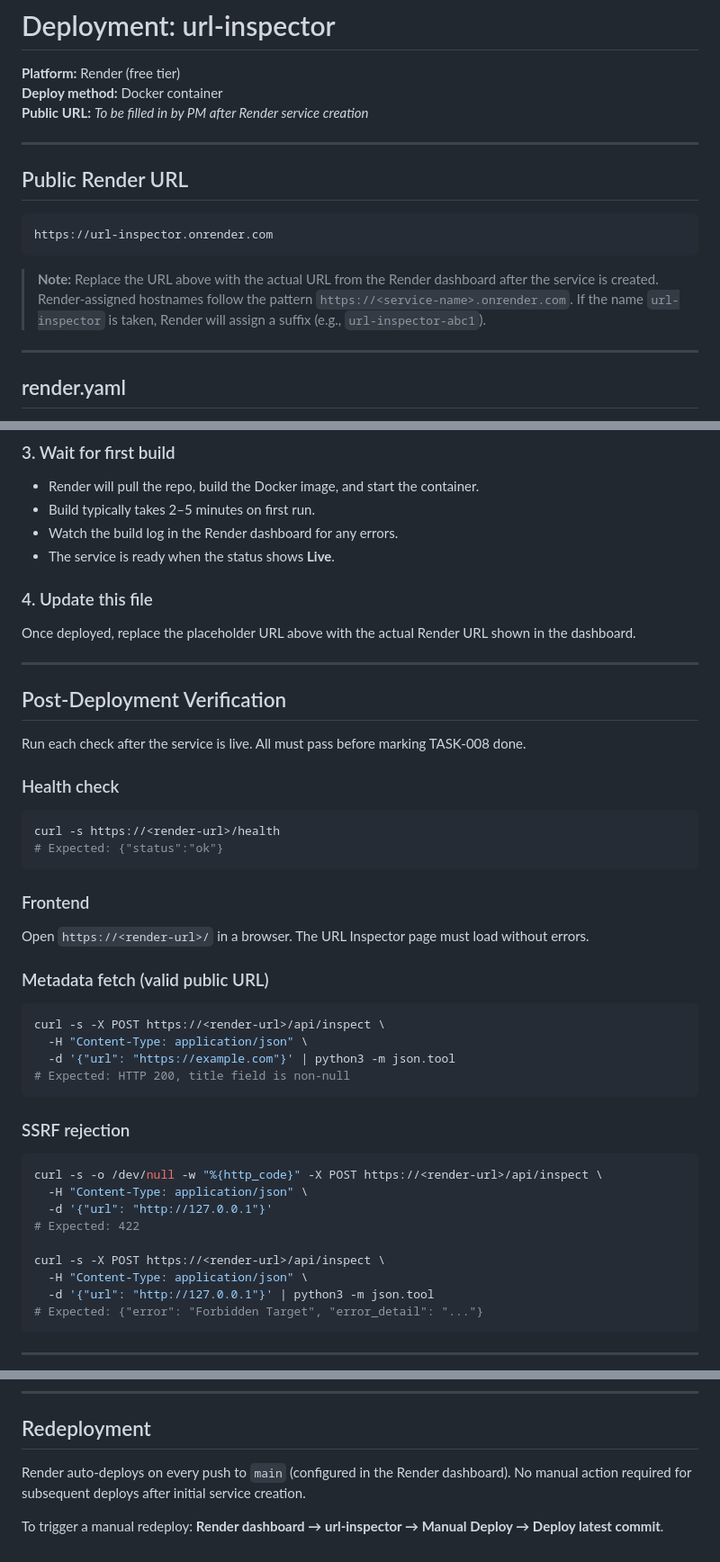
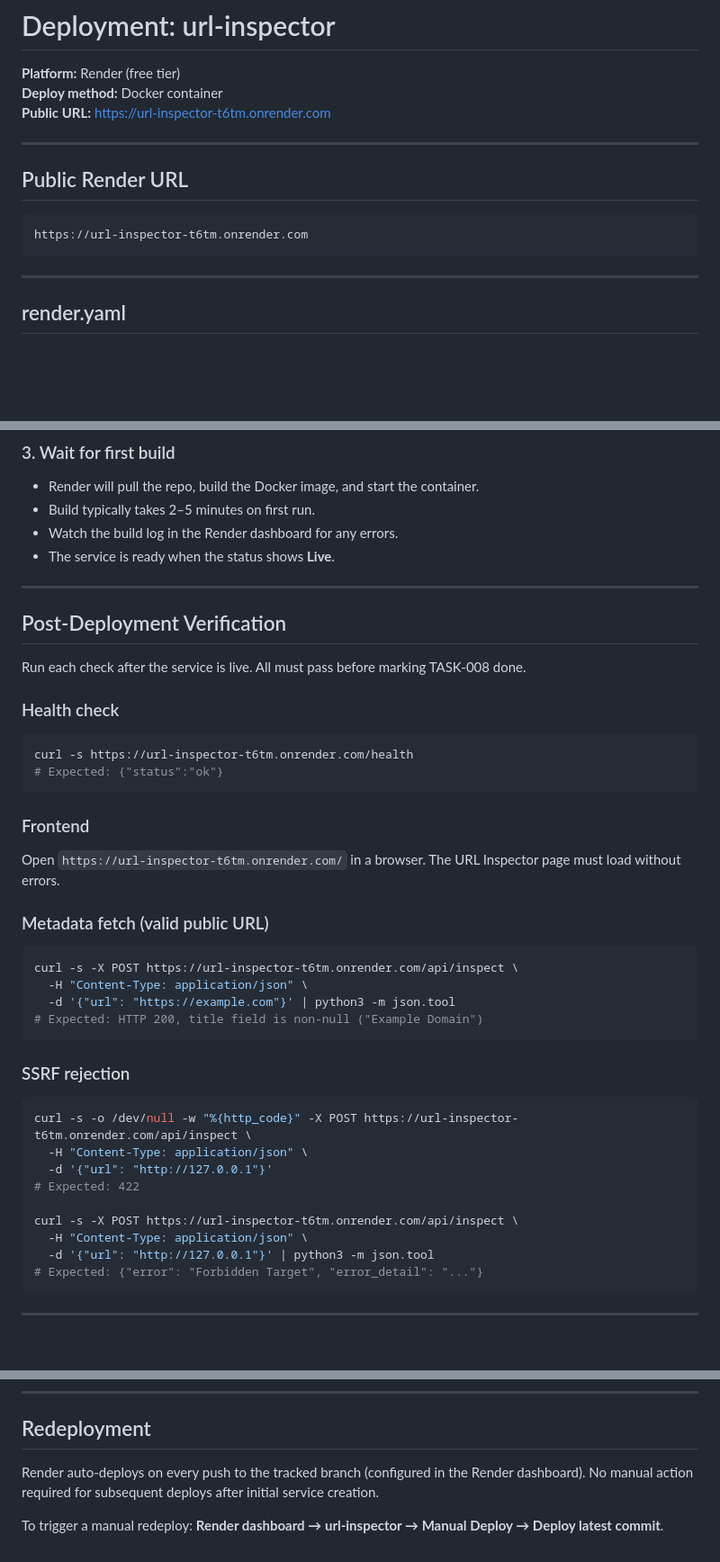
Before and after one commit to Be11aMer/url-inspector, a Markdown page: DEPLOY.md, 3 parts joined by grey strips. Shown at 90% size. GitHub-like rendering; blank space fills up the shorter version.

Commit message:
TASK-008: update DEPLOY.md with actual Render URL
Replace placeholder URL with https://url-inspector-t6tm.onrender.com.
All curl examples updated. All four live endpoint tests passed.

Co-Authored-By: Claude Sonnet 4.6 <noreply@anthropic.com>

````diff
--- a/DEPLOY.md
+++ b/DEPLOY.md
@@ -2,19 +2,15 @@
 
 **Platform:** Render (free tier)
 **Deploy method:** Docker container
-**Public URL:** _To be filled in by PM after Render service creation_
+**Public URL:** https://url-inspector-t6tm.onrender.com
 
 ---
 
 ## Public Render URL
 
 ```
-https://url-inspector.onrender.com
+https://url-inspector-t6tm.onrender.com
 ```
-
-> **Note:** Replace the URL above with the actual URL from the Render dashboard after the service is created.
-> Render-assigned hostnames follow the pattern `https://<service-name>.onrender.com`.
-> If the name `url-inspector` is taken, Render will assign a suffix (e.g., `url-inspector-abc1`).
 
 ---
 
@@ -67,10 +63,6 @@ The CI runs `ruff check .` and `pytest tests/` on every push.
 - Watch the build log in the Render dashboard for any errors.
 - The service is ready when the status shows **Live**.
 
-### 4. Update this file
-
-Once deployed, replace the placeholder URL above with the actual Render URL shown in the dashboard.
-
 ---
 
 ## Post-Deployment Verification
@@ -80,32 +72,32 @@ Run each check after the service is live. All must pass before marking TASK-008
 ### Health check
 
 ```bash
-curl -s https://<render-url>/health
+curl -s https://url-inspector-t6tm.onrender.com/health
 # Expected: {"status":"ok"}
 ```
 
 ### Frontend
 
-Open `https://<render-url>/` in a browser. The URL Inspector page must load without errors.
+Open `https://url-inspector-t6tm.onrender.com/` in a browser. The URL Inspector page must load without errors.
 
 ### Metadata fetch (valid public URL)
 
 ```bash
-curl -s -X POST https://<render-url>/api/inspect \
+curl -s -X POST https://url-inspector-t6tm.onrender.com/api/inspect \
   -H "Content-Type: application/json" \
   -d '{"url": "https://example.com"}' | python3 -m json.tool
-# Expected: HTTP 200, title field is non-null
+# Expected: HTTP 200, title field is non-null ("Example Domain")
 ```
 
 ### SSRF rejection
 
 ```bash
-curl -s -o /dev/null -w "%{http_code}" -X POST https://<render-url>/api/inspect \
+curl -s -o /dev/null -w "%{http_code}" -X POST https://url-inspector-t6tm.onrender.com/api/inspect \
   -H "Content-Type: application/json" \
   -d '{"url": "http://127.0.0.1"}'
 # Expected: 422
 
-curl -s -X POST https://<render-url>/api/inspect \
+curl -s -X POST https://url-inspector-t6tm.onrender.com/api/inspect \
   -H "Content-Type: application/json" \
   -d '{"url": "http://127.0.0.1"}' | python3 -m json.tool
 # Expected: {"error": "Forbidden Target", "error_detail": "..."}
@@ -126,7 +118,7 @@ curl -s -X POST https://<render-url>/api/inspect \
 
 ## Redeployment
 
-Render auto-deploys on every push to `main` (configured in the Render dashboard).
+Render auto-deploys on every push to the tracked branch (configured in the Render dashboard).
 No manual action required for subsequent deploys after initial service creation.
 
 To trigger a manual redeploy: **Render dashboard → url-inspector → Manual Deploy → Deploy latest commit**.
````
